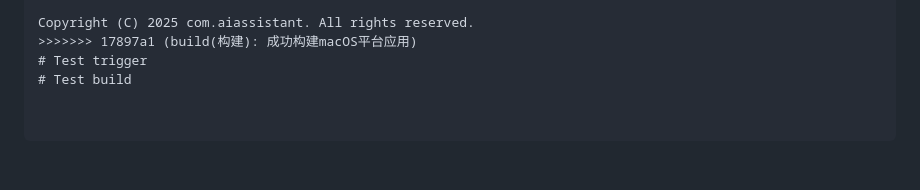
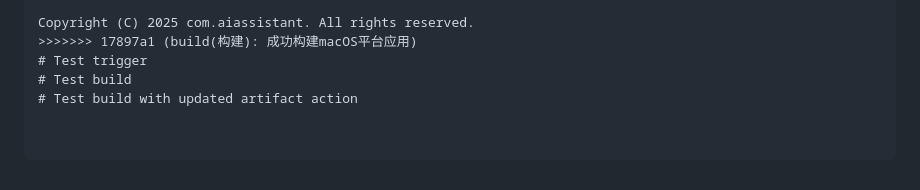
Before and after one commit to Star-ying/AI_Manager, a Markdown page: UI/frontend/README.md, the part around the change. Rendered like a GitHub page.

Commit message:
Test Flutter Windows build with v4 artifact action

```diff
--- a/UI/frontend/README.md
+++ b/UI/frontend/README.md
@@ -270,3 +270,4 @@ Copyright (C) 2025 com.aiassistant. All rights reserved.
 >>>>>>> 17897a1 (build(构建): 成功构建macOS平台应用)
 # Test trigger
 # Test build
+# Test build with updated artifact action
```
